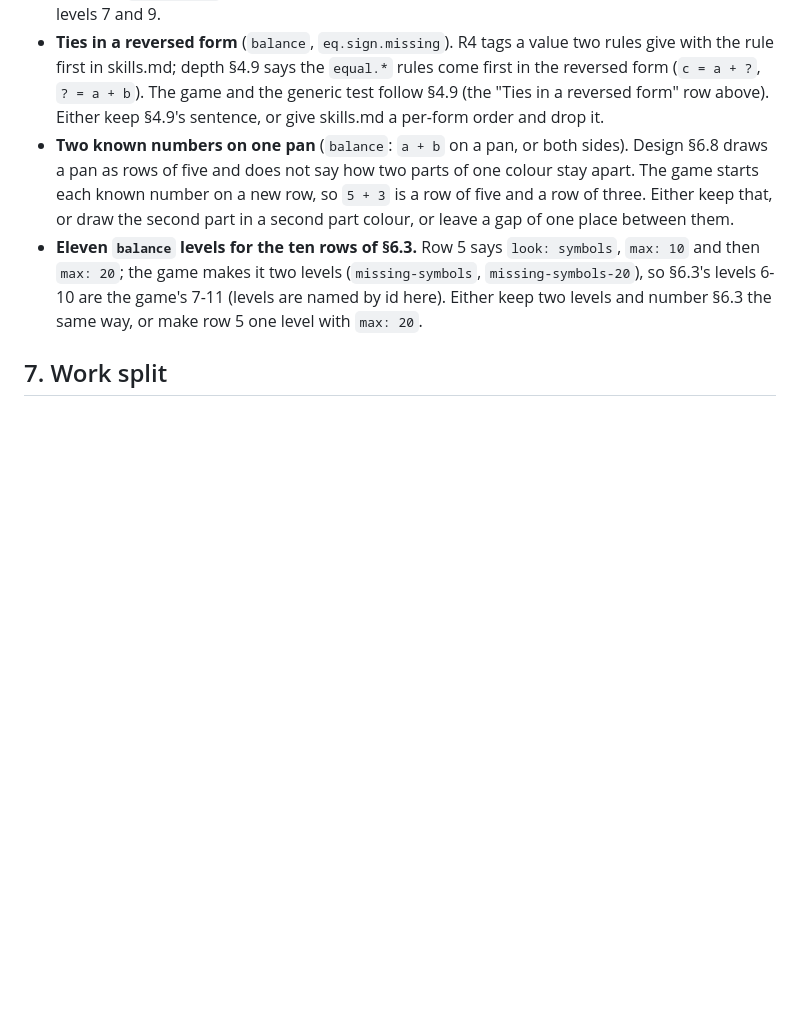
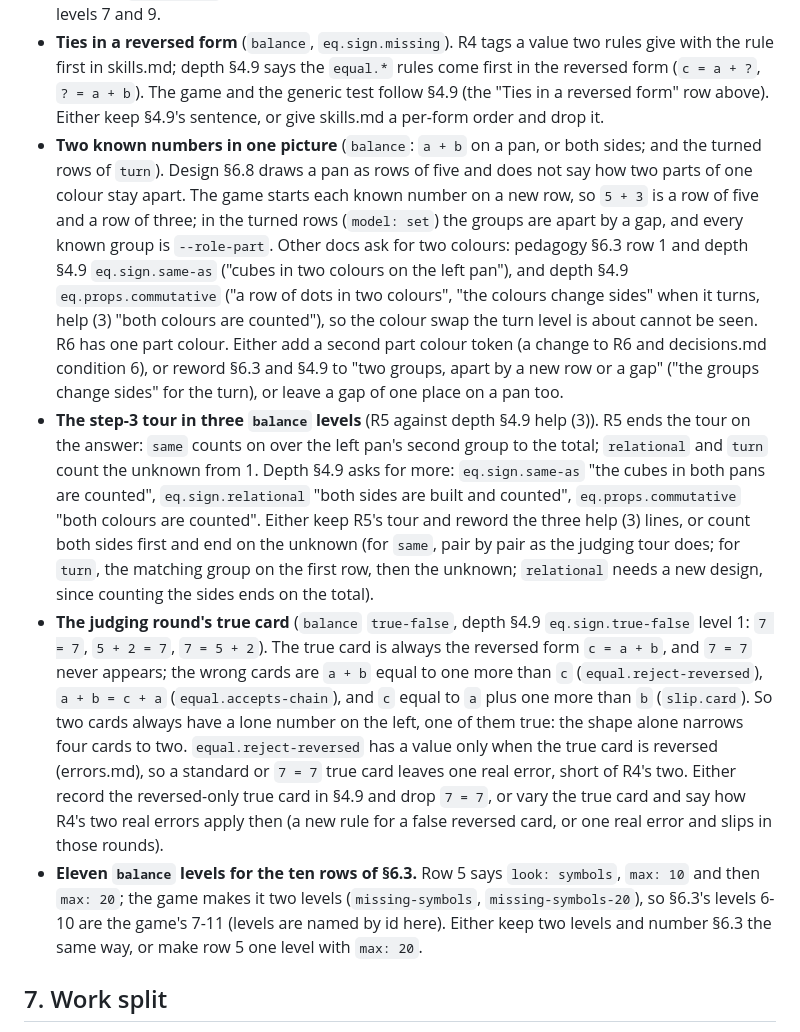
Before and after one commit to amitzaitman/sifra, a Markdown page: docs/architecture.md, the part around the change. Rendered like a GitHub page; blank space fills up the shorter version.

Commit message:
Architecture 6: owner questions on the balance's two-colour groups, its step-3 tour and its judging cards
The two-numbers question now cites the docs that ask for two colours and covers
the turned rows; two new questions record where the tour counts less than depth
4.9 asks, and that the true judging card is always the reversed form.

Co-Authored-By: Claude Opus 5.5 <noreply@anthropic.com>
Claude-Session: https://claude.ai/code/session_01X4FDGMp5sgT7BANxh2D3SV

```diff
--- a/docs/architecture.md
+++ b/docs/architecture.md
@@ -620,10 +620,31 @@ Until then these are not choices made. One list for both games.
   skills.md; depth §4.9 says the `equal.*` rules come first in the reversed form (`c = a + ?`, `? = a + b`). The game
   and the generic test follow §4.9 (the "Ties in a reversed form" row above). Either keep §4.9's sentence, or give
   skills.md a per-form order and drop it.
-- **Two known numbers on one pan** (`balance`: `a + b` on a pan, or both sides). Design §6.8 draws a pan as rows of
-  five and does not say how two parts of one colour stay apart. The game starts each known number on a new row, so
-  `5 + 3` is a row of five and a row of three. Either keep that, or draw the second part in a second part colour,
-  or leave a gap of one place between them.
+- **Two known numbers in one picture** (`balance`: `a + b` on a pan, or both sides; and the turned rows of `turn`).
+  Design §6.8 draws a pan as rows of five and does not say how two parts of one colour stay apart. The game starts
+  each known number on a new row, so `5 + 3` is a row of five and a row of three; in the turned rows (`model: set`)
+  the groups are apart by a gap, and every known group is `--role-part`. Other docs ask for two colours: pedagogy
+  §6.3 row 1 and depth §4.9 `eq.sign.same-as` ("cubes in two colours on the left pan"), and depth §4.9
+  `eq.props.commutative` ("a row of dots in two colours", "the colours change sides" when it turns, help (3) "both
+  colours are counted"), so the colour swap the turn level is about cannot be seen. R6 has one part colour. Either
+  add a second part colour token (a change to R6 and decisions.md condition 6), or reword §6.3 and §4.9 to "two
+  groups, apart by a new row or a gap" ("the groups change sides" for the turn), or leave a gap of one place on a
+  pan too.
+- **The step-3 tour in three `balance` levels** (R5 against depth §4.9 help (3)). R5 ends the tour on the answer:
+  `same` counts on over the left pan's second group to the total; `relational` and `turn` count the unknown from 1.
+  Depth §4.9 asks for more: `eq.sign.same-as` "the cubes in both pans are counted", `eq.sign.relational` "both sides
+  are built and counted", `eq.props.commutative` "both colours are counted". Either keep R5's tour and reword the
+  three help (3) lines, or count both sides first and end on the unknown (for `same`, pair by pair as the judging
+  tour does; for `turn`, the matching group on the first row, then the unknown; `relational` needs a new design,
+  since counting the sides ends on the total).
+- **The judging round's true card** (`balance` `true-false`, depth §4.9 `eq.sign.true-false` level 1: `7 = 7`,
+  `5 + 2 = 7`, `7 = 5 + 2`). The true card is always the reversed form `c = a + b`, and `7 = 7` never appears;
+  the wrong cards are `a + b` equal to one more than `c` (`equal.reject-reversed`), `a + b = c + a`
+  (`equal.accepts-chain`), and `c` equal to `a` plus one more than `b` (`slip.card`). So two cards always have a lone number on the left, one of them true: the shape
+  alone narrows four cards to two. `equal.reject-reversed` has a value only when the true card is reversed (errors.md),
+  so a standard or `7 = 7` true card leaves one real error, short of R4's two. Either record the reversed-only true
+  card in §4.9 and drop `7 = 7`, or vary the true card and say how R4's two real errors apply then (a new rule for a
+  false reversed card, or one real error and slips in those rounds).
 - **Eleven `balance` levels for the ten rows of §6.3.** Row 5 says `look: symbols`, `max: 10` and then `max: 20`;
   the game makes it two levels (`missing-symbols`, `missing-symbols-20`), so §6.3's levels 6-10 are the game's 7-11
   (levels are named by id here). Either keep two levels and number §6.3 the same way, or make row 5 one level with
```
